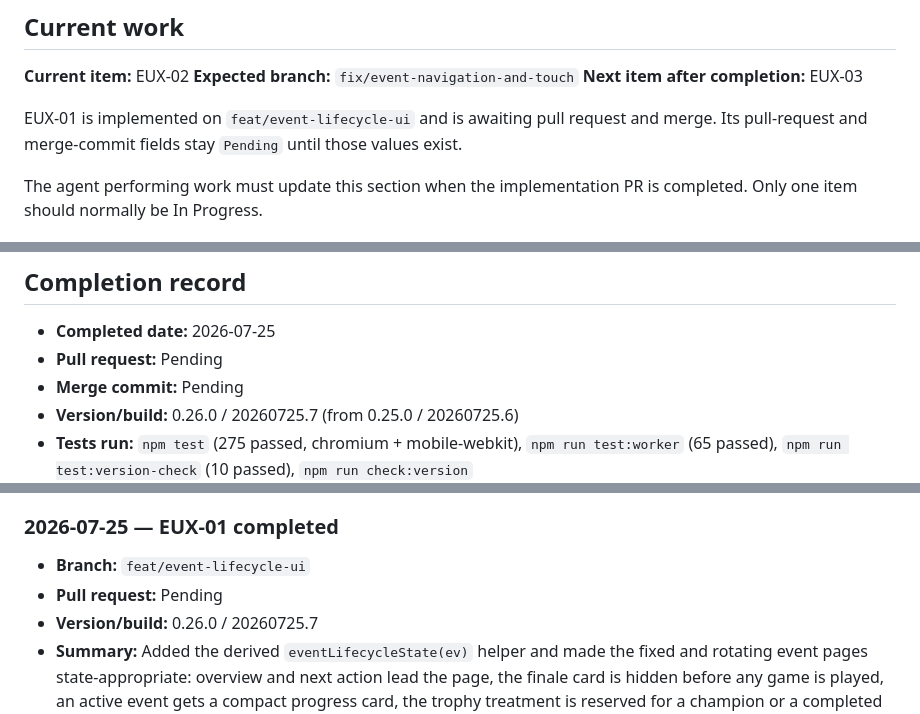
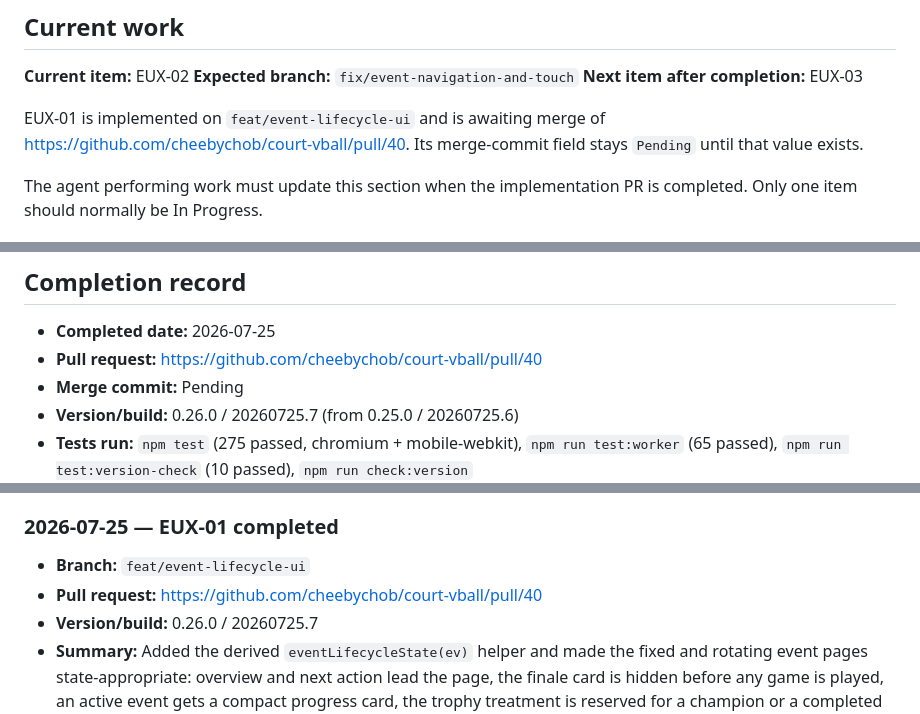
Before and after one commit to cheebychob/court-vball, a Markdown page: docs/EVENT_UI_ROADMAP.md, 3 parts joined by grey strips. GitHub-like rendering.

Commit message:
Record the EUX-01 pull request link in the roadmap
Co-Authored-By: Claude Opus 5 <noreply@anthropic.com>

```diff
--- a/docs/EVENT_UI_ROADMAP.md
+++ b/docs/EVENT_UI_ROADMAP.md
@@ -59,9 +59,9 @@ rating, scheduling, synchronization, registration, or persistence behavior.
 **Expected branch:** `fix/event-navigation-and-touch`
 **Next item after completion:** EUX-03
 
-EUX-01 is implemented on `feat/event-lifecycle-ui` and is awaiting pull request
-and merge. Its pull-request and merge-commit fields stay `Pending` until those
-values exist.
+EUX-01 is implemented on `feat/event-lifecycle-ui` and is awaiting merge of
+https://github.com/cheebychob/court-vball/pull/40. Its merge-commit field stays
+`Pending` until that value exists.
 
 The agent performing work must update this section when the implementation PR
 is completed. Only one item should normally be In Progress.
@@ -148,7 +148,7 @@ information and actions without adding a stored lifecycle field.
 ## Completion record
 
 * **Completed date:** 2026-07-25
-* **Pull request:** Pending
+* **Pull request:** https://github.com/cheebychob/court-vball/pull/40
 * **Merge commit:** Pending
 * **Version/build:** 0.26.0 / 20260725.7 (from 0.25.0 / 20260725.6)
 * **Tests run:** `npm test` (275 passed, chromium + mobile-webkit),
@@ -682,7 +682,7 @@ Add one entry after each completed roadmap item.
 ### 2026-07-25 — EUX-01 completed
 
 * **Branch:** `feat/event-lifecycle-ui`
-* **Pull request:** Pending
+* **Pull request:** https://github.com/cheebychob/court-vball/pull/40
 * **Version/build:** 0.26.0 / 20260725.7
 * **Summary:** Added the derived `eventLifecycleState(ev)` helper and made the
   fixed and rotating event pages state-appropriate: overview and next action
```
